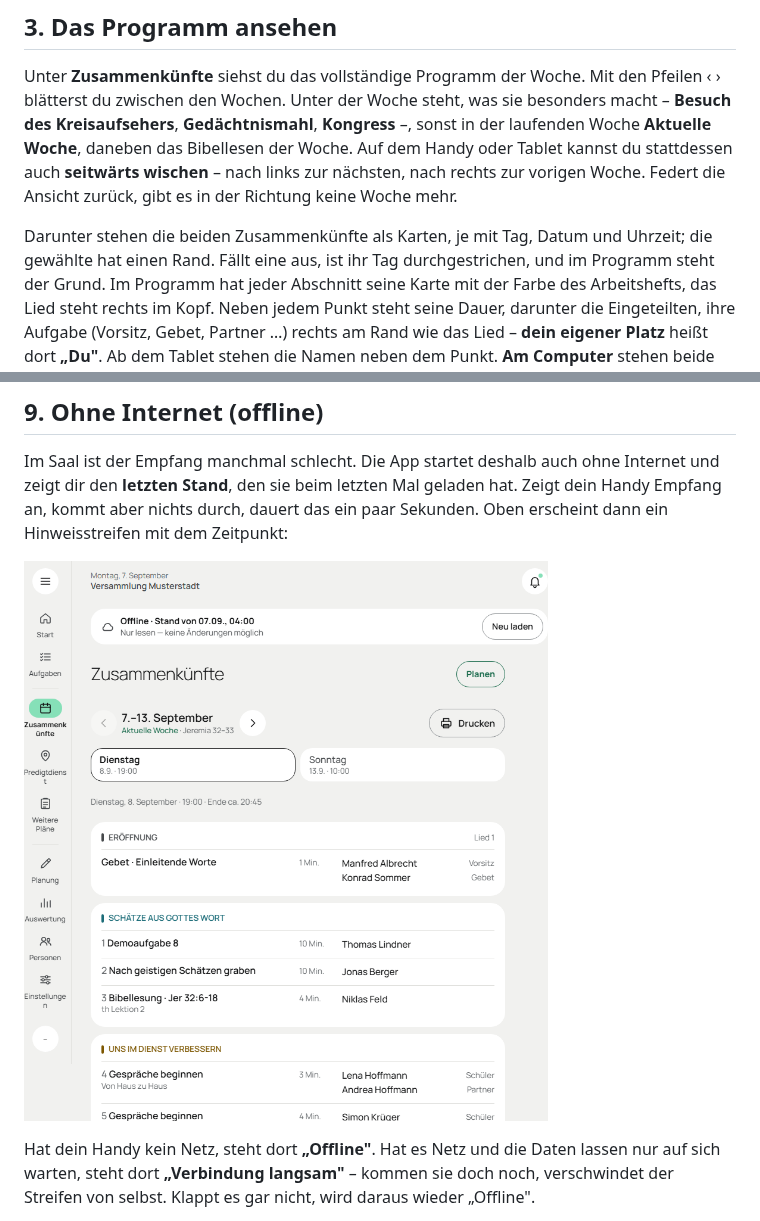
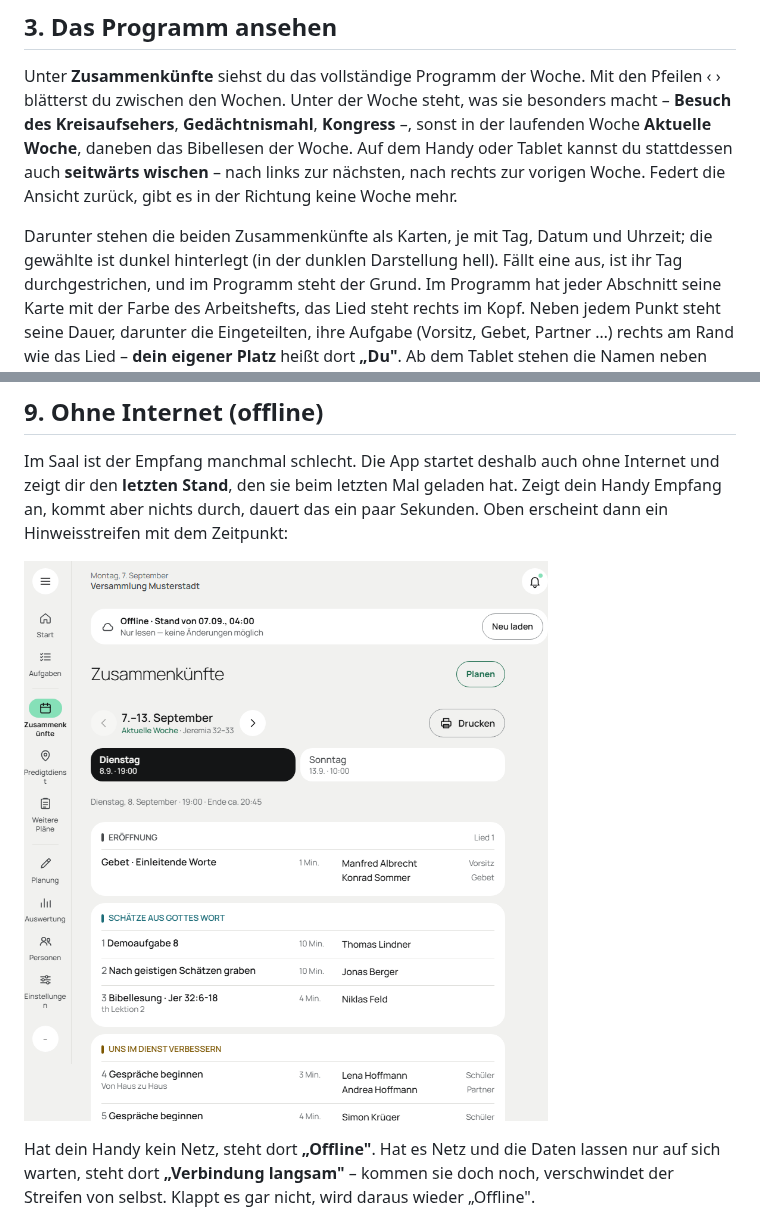
Before and after one commit to doubrawa/jw-congregation-planner, a Markdown page: docs/user-guide/verkuendiger.md, 2 parts joined by grey strips. Rendered like a GitHub page; pictures changed too: docs/user-guide/screenshots/offline-stand.png.

```diff
--- a/docs/user-guide/verkuendiger.md
+++ b/docs/user-guide/verkuendiger.md
@@ -109,7 +109,8 @@ Bibellesen der Woche. Auf dem Handy oder Tablet kannst du stattdessen auch
 Federt die Ansicht zurück, gibt es in der Richtung keine Woche mehr.
 
 Darunter stehen die beiden Zusammenkünfte als Karten, je mit Tag, Datum und
-Uhrzeit; die gewählte hat einen Rand. Fällt eine aus, ist ihr Tag
+Uhrzeit; die gewählte ist dunkel hinterlegt (in der dunklen Darstellung hell).
+Fällt eine aus, ist ihr Tag
 durchgestrichen, und im Programm steht der Grund. Im Programm hat jeder
 Abschnitt seine Karte mit der Farbe des Arbeitshefts, das Lied steht rechts im
 Kopf. Neben jedem Punkt steht seine Dauer, darunter die Eingeteilten, ihre
```
Also changed, not shown: docs/user-guide/screenshots/planer-planen-woche.png, docs/user-guide/screenshots/programm-woche.png, docs/user-guide/screenshots/programm-wochenende.png, 5 other files.
